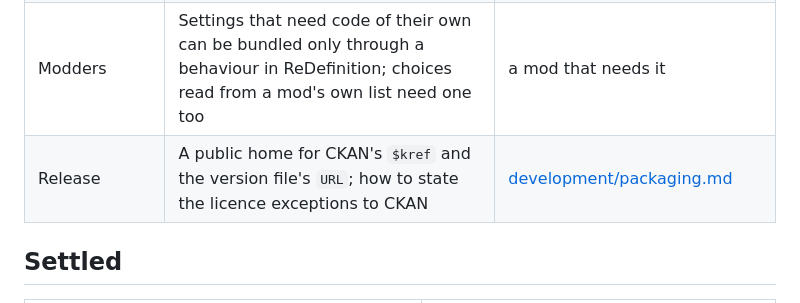
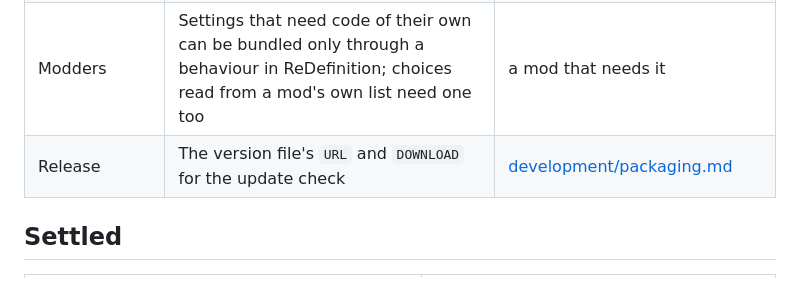
Before and after one commit to CaptainKeyboard/ReDefinition, a Markdown page: docs/project/status.md, the part around the change. Rendered like a GitHub page.

```diff
--- a/docs/project/status.md
+++ b/docs/project/status.md
@@ -35,7 +35,7 @@ What to try in the game, and what counts as right:
 | Interface for mods | The hooks and the frame's state in the game; raytracing and mask contributions | [development/shared-foundation.md](../development/shared-foundation.md) |
 | Compatibility | Ghosting behind plumes; thin trajectory lines; Singularity in the smaller modes; Kerbal Frame Generator installed | [reference/graphics-mod-compatibility.md](../reference/graphics-mod-compatibility.md), "Open" |
 | Modders | Settings that need code of their own can be bundled only through a behaviour in ReDefinition; choices read from a mod's own list need one too | a mod that needs it |
-| Release | A public home for CKAN's `$kref` and the version file's `URL`; how to state the licence exceptions to CKAN | [development/packaging.md](../development/packaging.md) |
+| Release | The version file's `URL` and `DOWNLOAD` for the update check | [development/packaging.md](../development/packaging.md) |
 
 ## Settled
 
```
Also changed, not shown: docs/development/packaging.md (+27 -12 lines).
